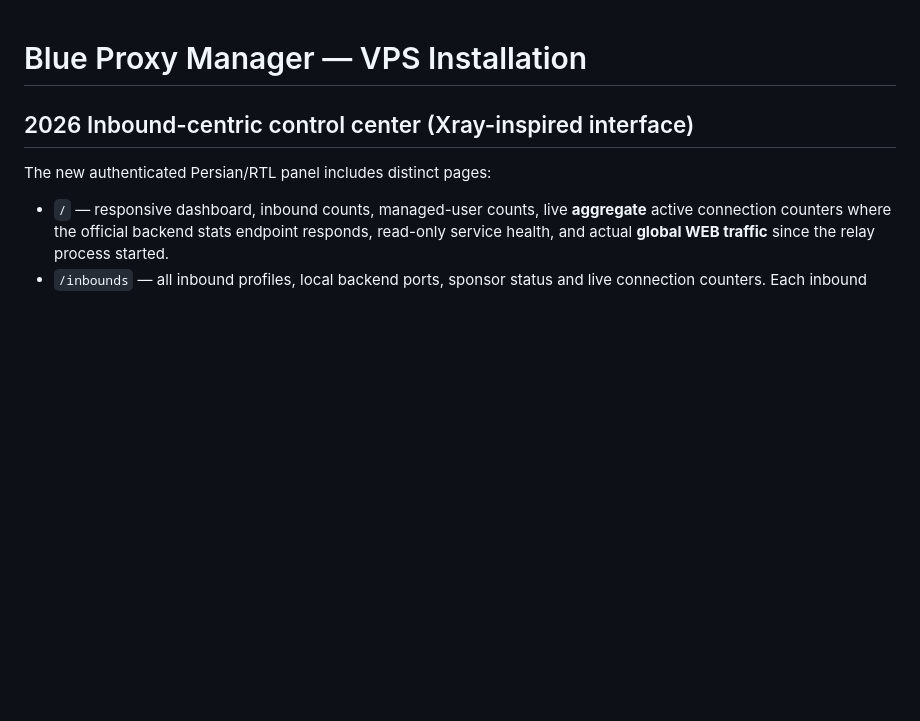
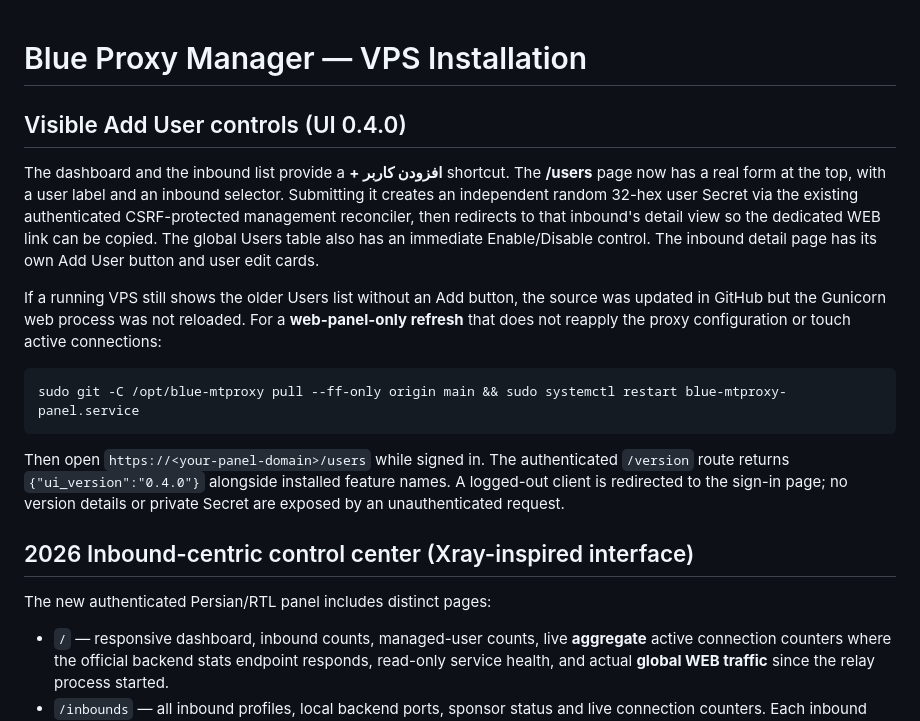
Before and after one commit to hazhanhasani/mtproto, a Markdown page: vps/README.md, the part around the change. Rendered like a GitHub page; blank space fills up the shorter version.

Commit message:
docs(panel): explain visible global Add User and safe UI-only VPS reload

````diff
--- a/vps/README.md
+++ b/vps/README.md
@@ -1,4 +1,30 @@
 # Blue Proxy Manager — VPS Installation
+
+## Visible Add User controls (UI 0.4.0)
+
+The dashboard and the inbound list provide a **+ افزودن کاربر** shortcut.
+The **/users** page now has a real form at the top, with a user label
+and an inbound selector. Submitting it creates an independent random
+32-hex user Secret via the existing authenticated CSRF-protected
+management reconciler, then redirects to that inbound's detail view
+so the dedicated WEB link can be copied. The global Users table also
+has an immediate Enable/Disable control. The inbound detail page has
+its own Add User button and user edit cards.
+
+If a running VPS still shows the older Users list without an Add
+button, the source was updated in GitHub but the Gunicorn web process
+was not reloaded. For a **web-panel-only refresh** that does not
+reapply the proxy configuration or touch active connections:
+
+```bash
+sudo git -C /opt/blue-mtproxy pull --ff-only origin main && sudo systemctl restart blue-mtproxy-panel.service
+```
+
+Then open `https://<your-panel-domain>/users` while signed in.
+The authenticated `/version` route returns `{"ui_version":"0.4.0"}`
+alongside installed feature names. A logged-out client is redirected
+to the sign-in page; no version details or private Secret are exposed
+by an unauthenticated request.
 
 ## 2026 Inbound-centric control center (Xray-inspired interface)
 
````
